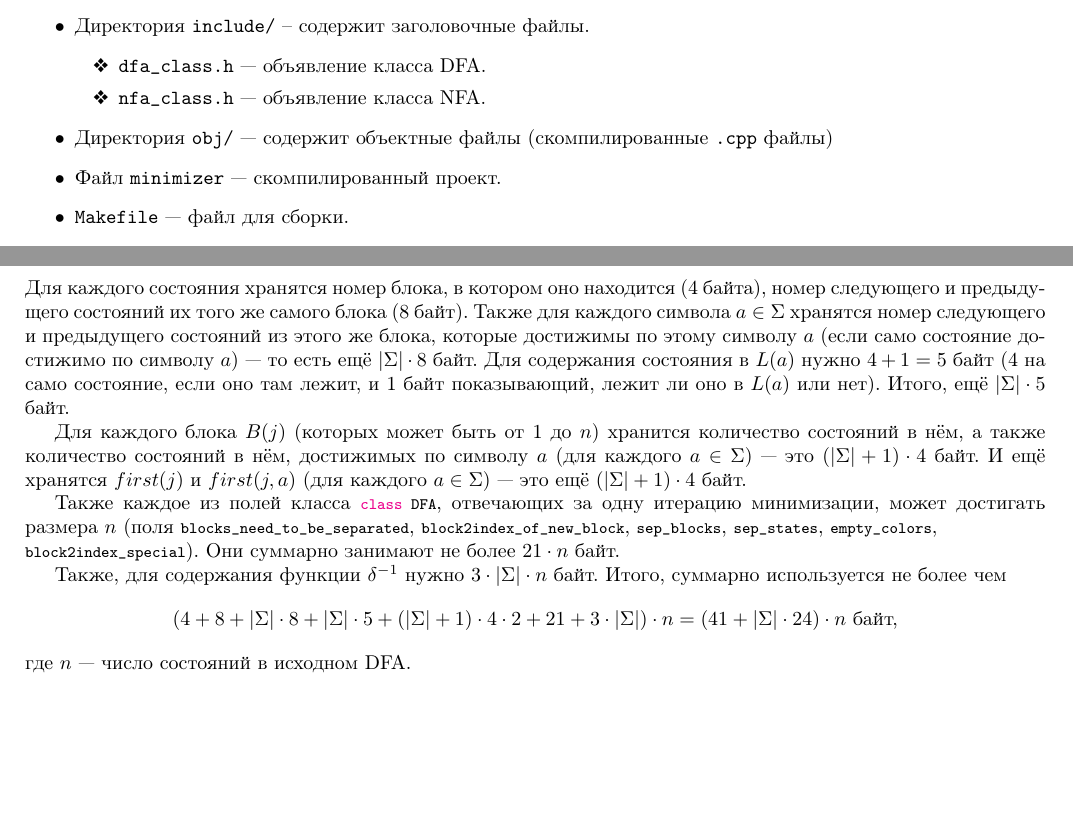
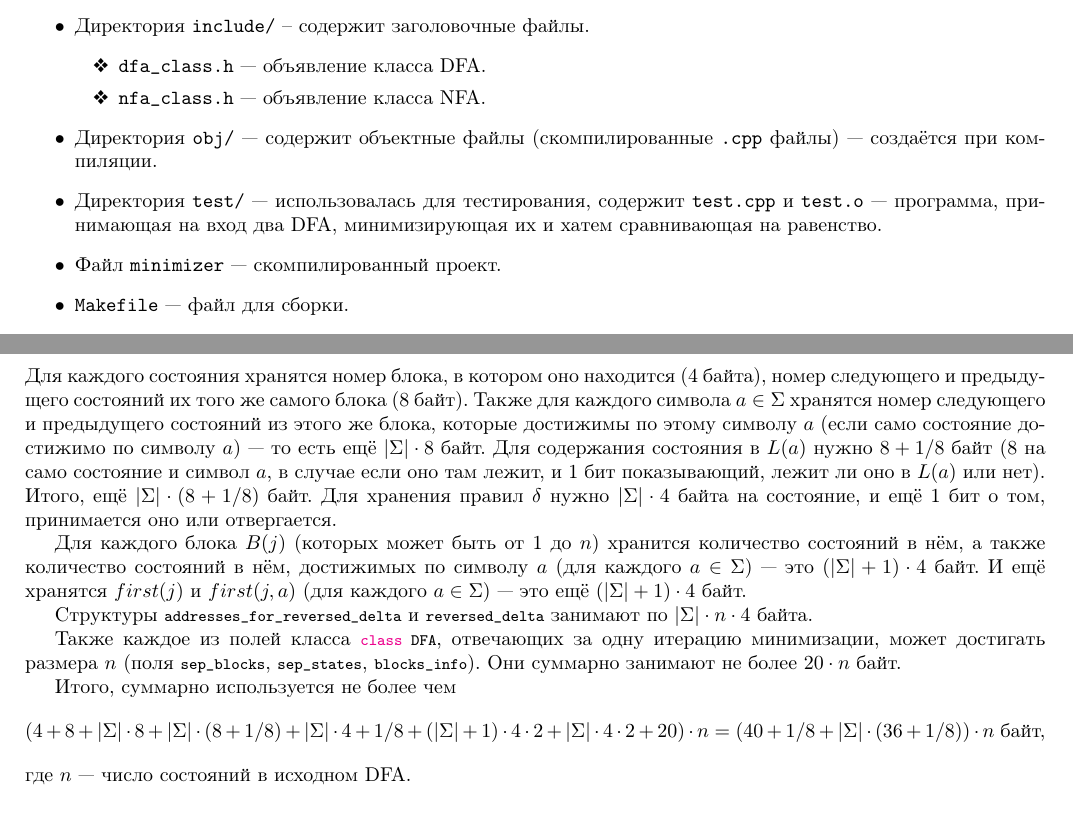
Before and after one commit to AndrewRatkov/Hopcroft-algorithm-realization, a LaTeX document (hopcroft_tex/hopcroft.tex): two parts of pages 8 and 14 of 14, joined at a grey line, cut so that both start at the same text, the shorter picture padded with empty space. Compiled offline with pdfLaTeX.

Commit message:
поправил документацию

```diff
--- a/hopcroft_tex/hopcroft.tex
+++ b/hopcroft_tex/hopcroft.tex
@@ -344,7 +344,8 @@
     \item[\ding{118}] \path{dfa_class.h} --- объявление класса DFA.
     \item[\ding{118}] \path{nfa_class.h} --- объявление класса NFA.
   \end{itemize}
-  \item Директория \path{obj/} --- содержит объектные файлы (скомпилированные \path{.cpp} файлы)
+  \item Директория \path{obj/} --- содержит объектные файлы (скомпилированные \path{.cpp} файлы) --- создаётся при компиляции.
+  \item Директория \path{test/} --- использовалась для тестирования, содержит \path{test.cpp} и \path{test.o} --- программа, принимающая на вход два DFA, минимизирующая их и хатем сравнивающая на равенство.
   \item Файл \path{minimizer} --- скомпилированный проект.
   \item \path{Makefile} --- файл для сборки.
 \end{itemize}
@@ -672,14 +674,16 @@ Execution time: 3.6638 seconds.
 
 \subsection{Расходуемая память}
 
-Для каждого состояния хранятся номер блока, в котором оно находится (4 байта), номер следующего и предыдущего состояний их того же самого блока (8 байт). Также для каждого символа $a \in \Sigma$ хранятся номер следующего и предыдущего состояний из этого же блока, которые достижимы по этому символу $a$ (если само состояние достижимо по символу $a$) --- то есть ещё $|\Sigma| \cdot 8$ байт. Для содержания состояния в $L(a)$ нужно $4 + 1 = 5$ байт (4 на само состояние, если оно там лежит, и 1 байт показывающий, лежит ли оно в $L(a)$ или нет). Итого, ещё $|\Sigma| \cdot 5$ байт.
+Для каждого состояния хранятся номер блока, в котором оно находится (4 байта), номер следующего и предыдущего состояний их того же самого блока (8 байт). Также для каждого символа $a \in \Sigma$ хранятся номер следующего и предыдущего состояний из этого же блока, которые достижимы по этому символу $a$ (если само состояние достижимо по символу $a$) --- то есть ещё $|\Sigma| \cdot 8$ байт. Для содержания состояния в $L(a)$ нужно $8 + 1/8$ байт (8 на само состояние и символ $a$, в случае если оно там лежит, и 1 бит показывающий, лежит ли оно в $L(a)$ или нет). Итого, ещё $|\Sigma| \cdot (8 + 1/8)$ байт. Для хранения правил $\delta$ нужно $|\Sigma| \cdot 4$ байта на состояние, и ещё 1 бит о том, принимается оно или отвергается.
 
 Для каждого блока $B(j)$ (которых может быть от 1 до $n$) хранится количество состояний в нём, а также количество состояний в нём, достижимых по символу $a$ (для каждого $a \in \Sigma$) --- это $(|\Sigma| + 1) \cdot 4$ байт. И ещё хранятся $first(j)$ и $first(j, a)$ (для каждого $a \in \Sigma$) --- это ещё $(|\Sigma| + 1) \cdot 4$ байт.
 
-Также каждое из полей класса \lstinline[language=C++]!class DFA!, отвечающих за одну итерацию минимизации, может достигать размера $n$ (поля \lstinline[language=C++]!blocks_need_to_be_separated!, \lstinline[language=C++]!block2index_of_new_block!, \lstinline[language=C++]!sep_blocks!, \lstinline[language=C++]!sep_states!, \lstinline[language=C++]!empty_colors!,\\ \lstinline[language=C++]!block2index_special!). Они суммарно занимают не более $21 \cdot n$ байт.
+Структуры \lstinline[language=C++]!addresses_for_reversed_delta! и \lstinline[language=C++]!reversed_delta! занимают по $|\Sigma| \cdot n \cdot 4$ байта.
 
-Также, для содержания функции $\delta^{-1}$ нужно $3 \cdot |\Sigma| \cdot n$ байт. Итого, суммарно используется не более чем
-\[(4 + 8 + |\Sigma| \cdot 8 + |\Sigma| \cdot 5 + (|\Sigma| + 1) \cdot 4 \cdot 2 + 21 + 3 \cdot |\Sigma|) \cdot n = (41 + |\Sigma| \cdot 24) \cdot n \ \text{байт,}\]
+Также каждое из полей класса \lstinline[language=C++]!class DFA!, отвечающих за одну итерацию минимизации, может достигать размера $n$ (поля \lstinline[language=C++]!sep_blocks!, \lstinline[language=C++]!sep_states!, \lstinline[language=C++]!blocks_info!). Они суммарно занимают не более $20 \cdot n$ байт.
+
+Итого, суммарно используется не более чем
+\[(4 + 8 + |\Sigma| \cdot 8 + |\Sigma| \cdot (8 + 1/8) + |\Sigma| \cdot 4 + 1/8 + (|\Sigma| + 1) \cdot 4 \cdot 2 + |\Sigma| \cdot 4 \cdot 2+ 20) \cdot n = (40 + 1/8 + |\Sigma| \cdot (36 + 1/8)) \cdot n \ \text{байт,}\]
 где $n$ --- число состояний в исходном DFA.
 \section{Заключение}
 Исследована статья Джона Хопкрофта \cite{hopcroft1971n}, в которой описан этот алгоритм.
```
Also changed, not shown: hopcroft_tex/hopcroft.pdf, hopcroft_tex/hopcroft.tex (3 more changed lines), 8 other files.
